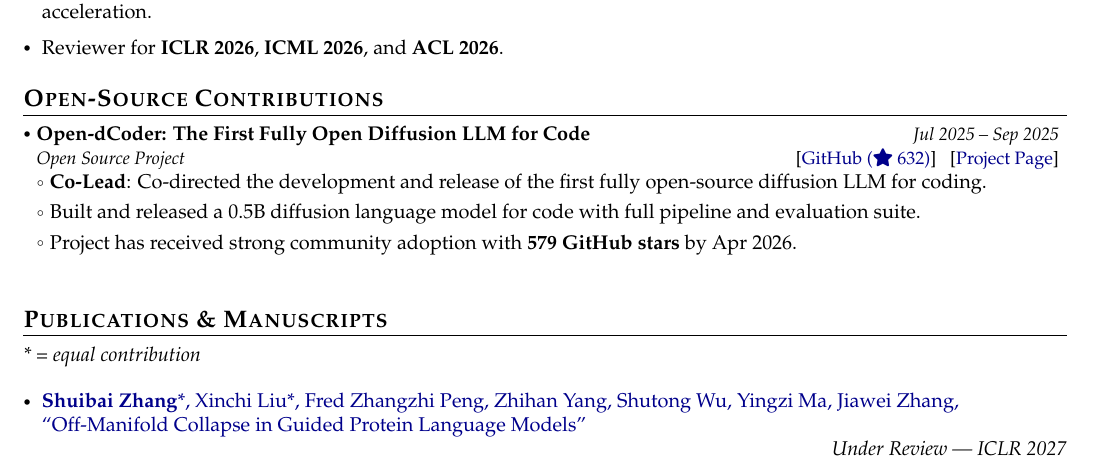
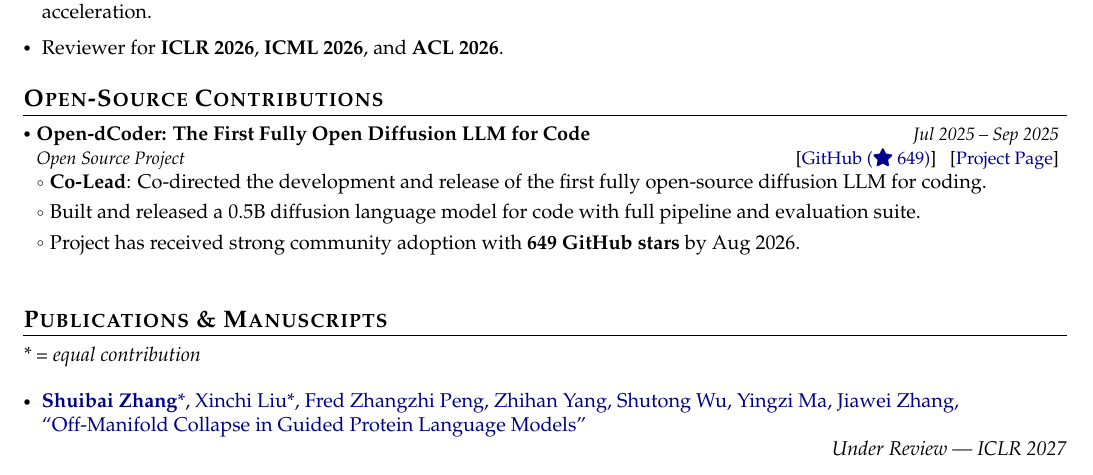
Before and after one commit to zhangshuibai/Shuiabi-s-Resume, a LaTeX document (main.tex): part of page 1 of 2, cut so that both start at the same text. Compiled offline with pdfLaTeX.

Commit message:
Update Open-dLLM star count to 649 (Aug 2026)
The header badge said 632 while the bullet said 579 by Apr 2026; both
now match the current count from the GitHub API.

Co-Authored-By: Claude Opus 5 (1M context) <noreply@anthropic.com>
Claude-Session: https://claude.ai/code/session_01CdfQen7a66S4qTmXc5T4PQ

```diff
--- a/main.tex
+++ b/main.tex
@@ -256,11 +256,11 @@ As an impact-driven researcher, I aim to build scalable methods that are effecti
   {Open-dCoder: The First Fully Open Diffusion LLM for Code}
   {Open Source Project}
   {Jul 2025 -- Sep 2025}
-  {{[\href{https://github.com/pengzhangzhi/Open-dLLM}{\textcolor{darkblue}{GitHub (\faStar{} 632)}}] \; [\href{https://oval-shell-31c.notion.site/Open-dLLM-Open-Diffusion-Large-Language-Model-25e03bf6136480b7a4ebe3d53be9f68a}{\textcolor{darkblue}{Project Page}}]}}
+  {{[\href{https://github.com/pengzhangzhi/Open-dLLM}{\textcolor{darkblue}{GitHub (\faStar{} 649)}}] \; [\href{https://oval-shell-31c.notion.site/Open-dLLM-Open-Diffusion-Large-Language-Model-25e03bf6136480b7a4ebe3d53be9f68a}{\textcolor{darkblue}{Project Page}}]}}
 \resumeItemListStart
   \item \textbf{Co-Lead}: Co-directed the development and release of the first fully open-source diffusion LLM for coding.
   \item Built and released a 0.5B diffusion language model for code with full pipeline and evaluation suite.
-  \item Project has received strong community adoption with \textbf{579 GitHub stars} by Apr 2026.
+  \item Project has received strong community adoption with \textbf{649 GitHub stars} by Aug 2026.
 \resumeItemListEnd
 \resumeSubHeadingListEnd
 
```
